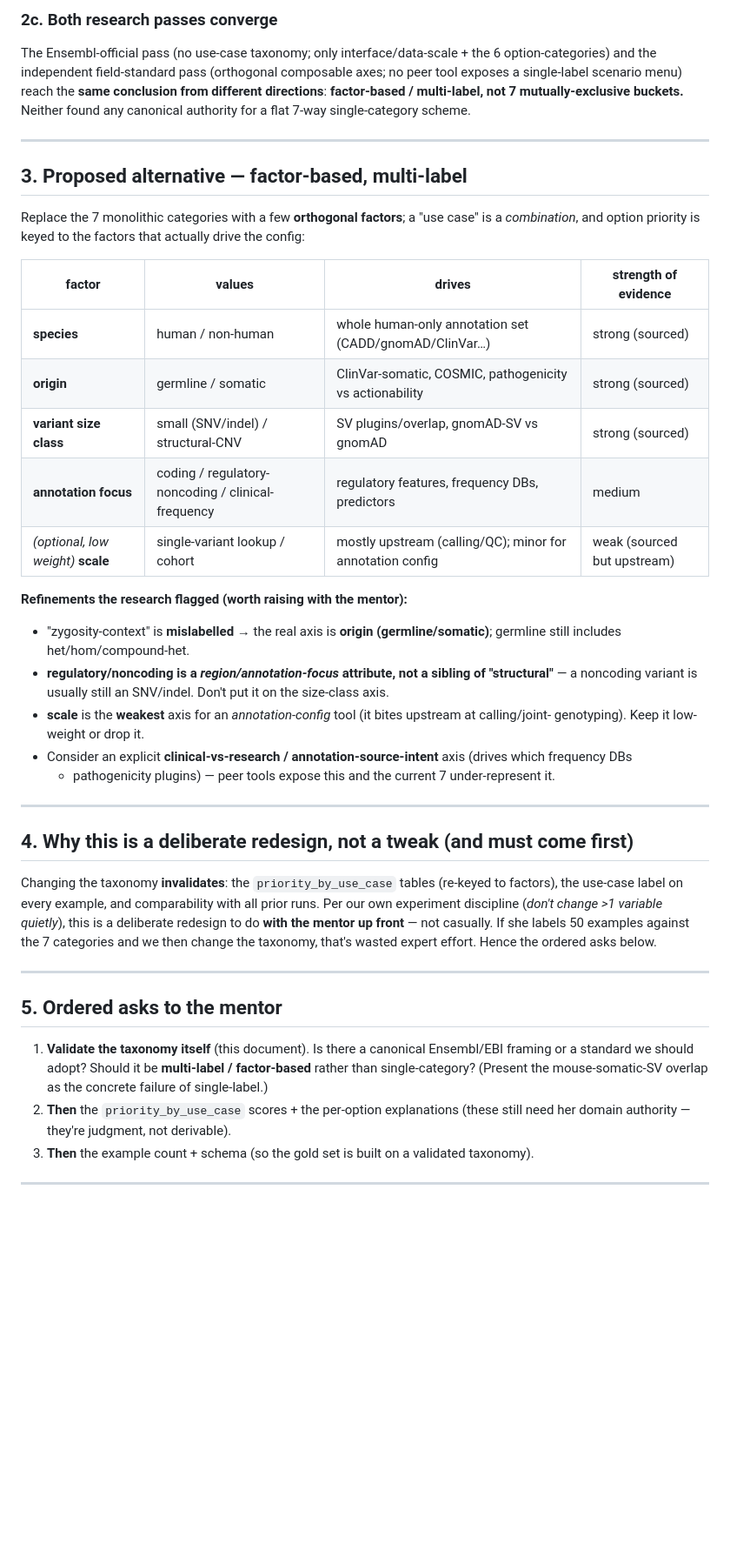
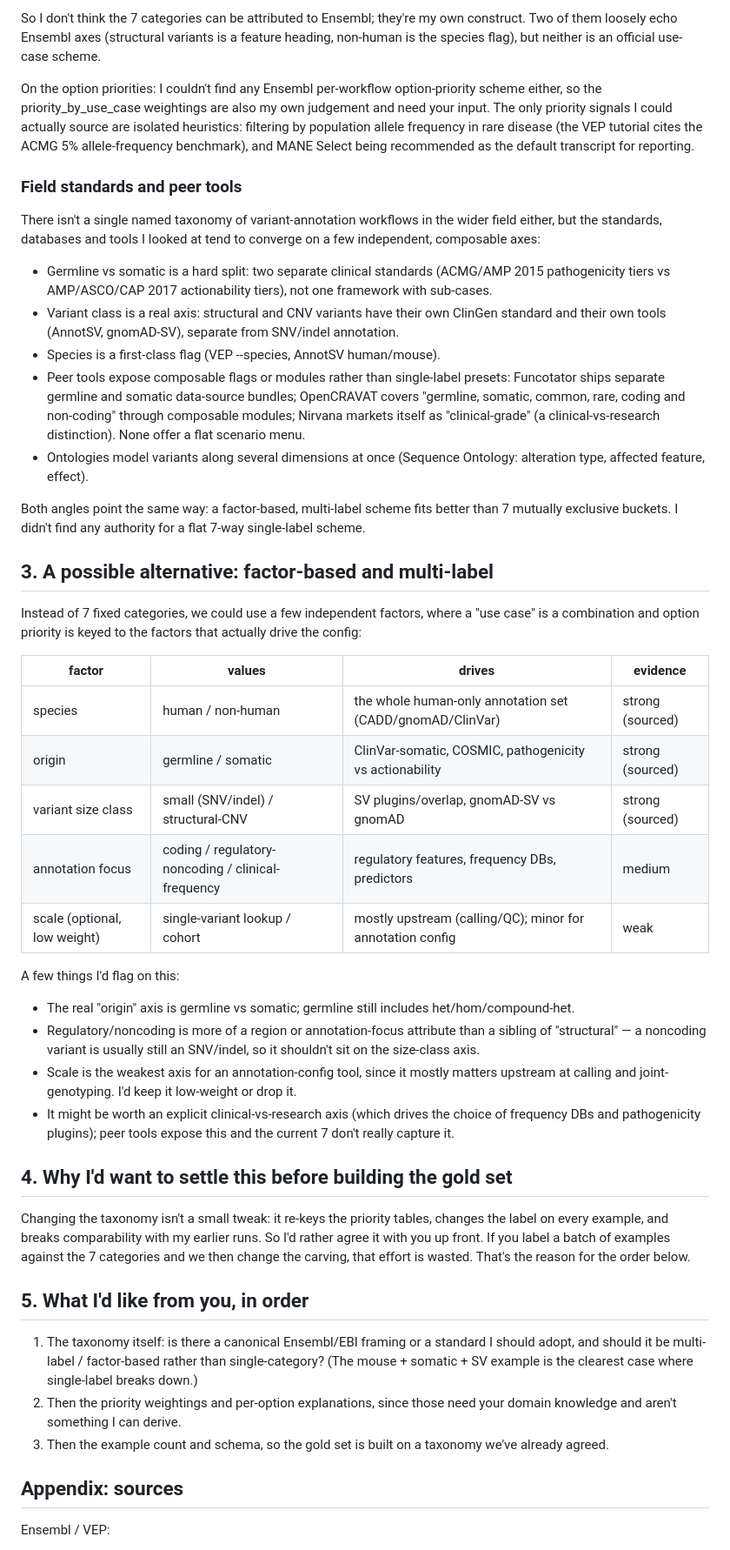
Before and after one commit to Uninterpretable-Evolving-Blackbox/askVEPai, a Markdown page: work/research/taxonomy_proposal.md, the part around one of its changes. Shown at 87% size. GitHub-like rendering; blank space fills up the shorter version.

Commit message:
docs: rewrite taxonomy proposal in plain author voice

```diff
--- a/work/research/taxonomy_proposal.md
+++ b/work/research/taxonomy_proposal.md
@@ -85,56 +55,74 @@ databases, tools and ontologies *converge* on a small set of **orthogonal, compo
 
-### 2c. Both research passes converge
-The Ensembl-official pass (no use-case taxonomy; only interface/data-scale + the 6 option-categories) and
-the independent field-standard pass (orthogonal composable axes; no peer tool exposes a single-label
-scenario menu) reach the **same conclusion from different directions**: **factor-based / multi-label, not
-7 mutually-exclusive buckets.** Neither found any canonical authority for a flat 7-way single-category
-scheme.
+So I don't think the 7 categories can be attributed to Ensembl; they're my own construct. Two of them
+loosely echo Ensembl axes (structural variants is a feature heading, non-human is the species flag), but
+neither is an official use-case scheme.
 
----
+On the option priorities: I couldn't find any Ensembl per-workflow option-priority scheme either, so the
+priority_by_use_case weightings are also my own judgement and need your input. The only priority signals I
+could actually source are isolated heuristics: filtering by population allele frequency in rare disease
+(the VEP tutorial cites the ACMG 5% allele-frequency benchmark), and MANE Select being recommended as the
+default transcript for reporting.
 
-## 3. Proposed alternative — factor-based, multi-label
+### Field standards and peer tools
 
-Replace the 7 monolithic categories with a few **orthogonal factors**; a "use case" is a *combination*,
+There isn't a single named taxonomy of variant-annotation workflows in the wider field either, but the
+standards, databases and tools I looked at tend to converge on a few independent, composable axes:
+
+- Germline vs somatic is a hard split: two separate clinical standards (ACMG/AMP 2015 pathogenicity tiers
+  vs AMP/ASCO/CAP 2017 actionability tiers), not one framework with sub-cases.
+- Variant class is a real axis: structural and CNV variants have their own ClinGen standard and their own
+  tools (AnnotSV, gnomAD-SV), separate from SNV/indel annotation.
+- Species is a first-class flag (VEP --species, AnnotSV human/mouse).
+- Peer tools expose composable flags or modules rather than single-label presets: Funcotator ships
+  separate germline and somatic data-source bundles; OpenCRAVAT covers "germline, somatic, common, rare,
+  coding and non-coding" through composable modules; Nirvana markets itself as "clinical-grade" (a
+  clinical-vs-research distinction). None offer a flat scenario menu.
+- Ontologies model variants along several dimensions at once (Sequence Ontology: alteration type, affected
+  feature, effect).
+
+Both angles point the same way: a factor-based, multi-label scheme fits better than 7 mutually exclusive
+buckets. I didn't find any authority for a flat 7-way single-label scheme.
+
+## 3. A possible alternative: factor-based and multi-label
+
+Instead of 7 fixed categories, we could use a few independent factors, where a "use case" is a combination
 and option priority is keyed to the factors that actually drive the config:
 
-| factor | values | drives | strength of evidence |
+| factor | values | drives | evidence |
 |---|---|---|---|
-| **species** | human / non-human | whole human-only annotation set (CADD/gnomAD/ClinVar…) | strong (sourced) |
-| **origin** | germline / somatic | ClinVar-somatic, COSMIC, pathogenicity vs actionability | strong (sourced) |
-| **variant size class** | small (SNV/indel) / structural-CNV | SV plugins/overlap, gnomAD-SV vs gnomAD | strong (sourced) |
-| **annotation focus** | coding / regulatory-noncoding / clinical-frequency | regulatory features, frequency DBs, predictors | medium |
-| *(optional, low weight)* **scale** | single-variant lookup / cohort | mostly upstream (calling/QC); minor for annotation config | weak (sourced but upstream) |
+| species | human / non-human | the whole human-only annotation set (CADD/gnomAD/ClinVar) | strong (sourced) |
+| origin | germline / somatic | ClinVar-somatic, COSMIC, pathogenicity vs actionability | strong (sourced) |
+| variant size class | small (SNV/indel) / structural-CNV | SV plugins/overlap, gnomAD-SV vs gnomAD | strong (sourced) |
+| annotation focus | coding / regulatory-noncoding / clinical-frequency | regulatory features, frequency DBs, predictors | medium |
+| scale (optional, low weight) | single-variant lookup / cohort | mostly upstream (calling/QC); minor for annotation config | weak |
 
-**Refinements the research flagged (worth raising with the mentor):**
-- "zygosity-context" is **mislabelled** → the real axis is **origin (germline/somatic)**; germline still
-  includes het/hom/compound-het.
-- **regulatory/noncoding is a *region/annotation-focus* attribute, not a sibling of "structural"** — a
-  noncoding variant is usually still an SNV/indel. Don't put it on the size-class axis.
-- **scale** is the **weakest** axis for an *annotation-config* tool (it bites upstream at calling/joint-
-  genotyping). Keep it low-weight or drop it.
-- Consider an explicit **clinical-vs-research / annotation-source-intent** axis (drives which frequency DBs
-  + pathogenicity plugins) — peer tools expose this and the current 7 under-represent it.
+A few things I'd flag on this:
 
----
+- The real "origin" axis is germline vs somatic; germline still includes het/hom/compound-het.
+- Regulatory/noncoding is more of a region or annotation-focus attribute than a sibling of "structural" —
+  a noncoding variant is usually still an SNV/indel, so it shouldn't sit on the size-class axis.
+- Scale is the weakest axis for an annotation-config tool, since it mostly matters upstream at calling and
+  joint-genotyping. I'd keep it low-weight or drop it.
+- It might be worth an explicit clinical-vs-research axis (which drives the choice of frequency DBs and
+  pathogenicity plugins); peer tools expose this and the current 7 don't really capture it.
 
-## 4. Why this is a deliberate redesign, not a tweak (and must come first)
+## 4. Why I'd want to settle this before building the gold set
 
-Changing the taxonomy **invalidates**: the `priority_by_use_case` tables (re-keyed to factors), the
-use-case label on every example, and comparability with all prior runs. Per our own experiment discipline
-(*don't change >1 variable quietly*), this is a deliberate redesign to do **with the mentor up front** —
-not casually. If she labels 50 examples against the 7 categories and we then change the taxonomy, that's
-wasted expert effort. Hence the ordered asks below.
+Changing the taxonomy isn't a small tweak: it re-keys the priority tables, changes the label on every
+example, and breaks comparability with my earlier runs. So I'd rather agree it with you up front. If you
+label a batch of examples against the 7 categories and we then change the carving, that effort is wasted.
+That's the reason for the order below.
 
----
+## 5. What I'd like from you, in order
 
-## 5. Ordered asks to the mentor
+1. The taxonomy itself: is there a canonical Ensembl/EBI framing or a standard I should adopt, and should
+   it be multi-label / factor-based rather than single-category? (The mouse + somatic + SV example is the
+   clearest case where single-label breaks down.)
+2. Then the priority weightings and per-option explanations, since those need your domain knowledge and
+   aren't something I can derive.
+3. Then the example count and schema, so the gold set is built on a taxonomy we've already agreed.
 
-1. **Validate the taxonomy itself** (this document). Is there a canonical Ensembl/EBI framing or a standard
-   we should adopt? Should it be **multi-label / factor-based** rather than single-category? (Present the
-   mouse-somatic-SV overlap as the concrete failure of single-label.)
-2. **Then** the `priority_by_use_case` scores + the per-option explanations (these still need her domain
-   authority — they're judgment, not derivable).
-3. **Then** the example count + schema (so the gold set is built on a validated taxonomy).
+## Appendix: sources
 
----
+Ensembl / VEP:
 
```
Also changed, not shown: other parts of work/research/taxonomy_proposal.md (+59 -91 lines).
